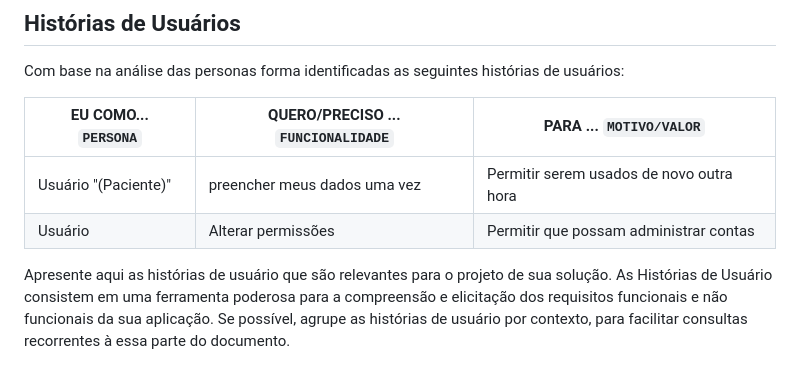
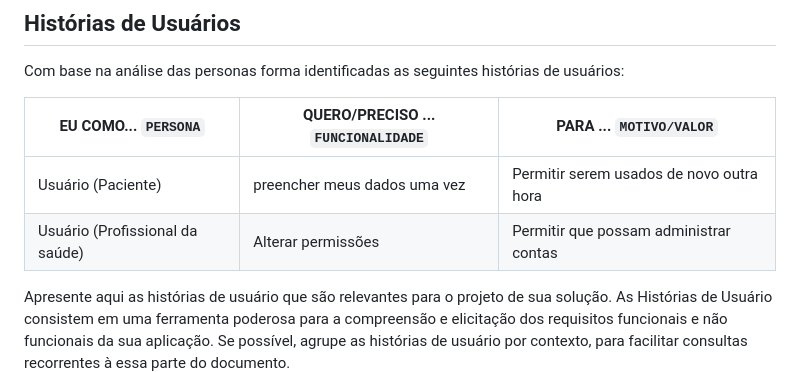
Before and after one commit to ICEI-PUC-Minas-PMV-SI/pmv-si-2023-2-pe1-t3-prosaude, a Markdown page: docs/especification.md, the part around the change. Drawn GitHub-style.

```diff
--- a/docs/especification.md
+++ b/docs/especification.md
@@ -26,8 +26,8 @@ Com base na análise das personas forma identificadas as seguintes histórias de
 
 |EU COMO... `PERSONA`| QUERO/PRECISO ... `FUNCIONALIDADE` |PARA ... `MOTIVO/VALOR`                 |
 |--------------------|------------------------------------|----------------------------------------|
-|Usuário "(Paciente)"| preencher meus dados uma vez       |Permitir serem usados de novo outra hora|
-|Usuário             | Alterar permissões                 | Permitir que possam administrar contas |
+|Usuário  (Paciente) | preencher meus dados uma vez       |Permitir serem usados de novo outra hora|
+|Usuário (Profissional da saúde)| Alterar permissões                 | Permitir que possam administrar contas |
 
 Apresente aqui as histórias de usuário que são relevantes para o projeto de sua solução. As Histórias de Usuário consistem em uma ferramenta poderosa para a compreensão e elicitação dos requisitos funcionais e não funcionais da sua aplicação. Se possível, agrupe as histórias de usuário por contexto, para facilitar consultas recorrentes à essa parte do documento.
 
```
